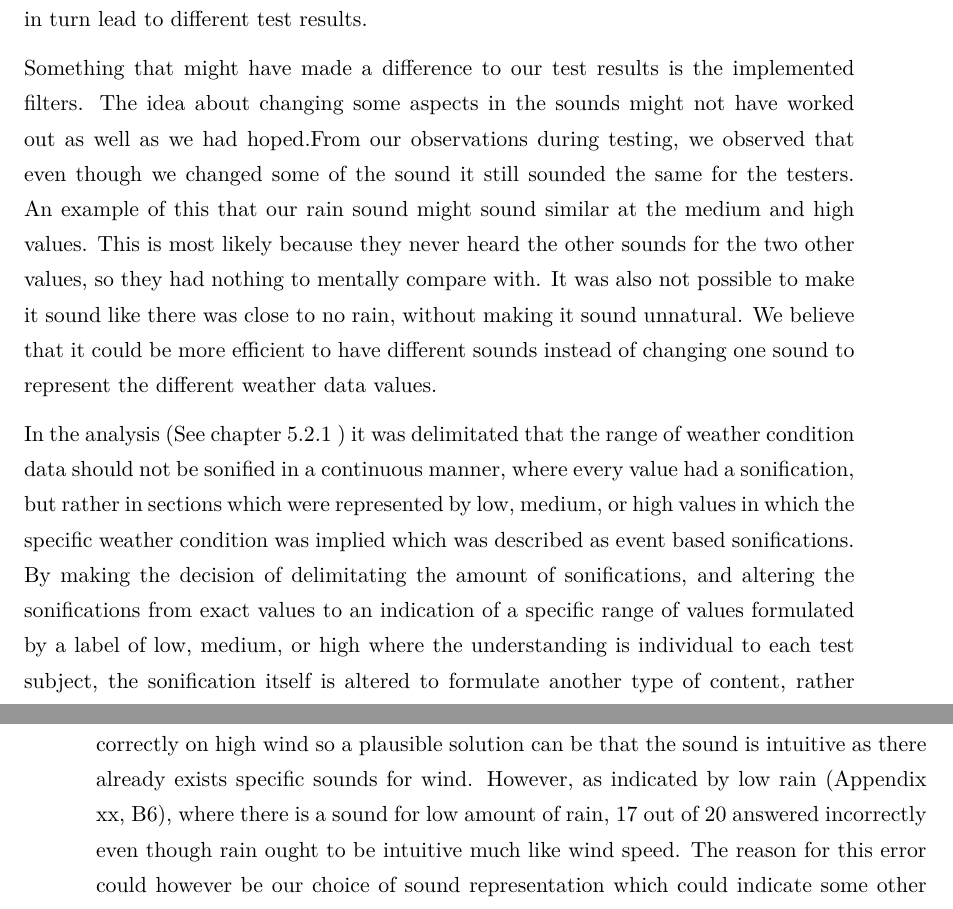
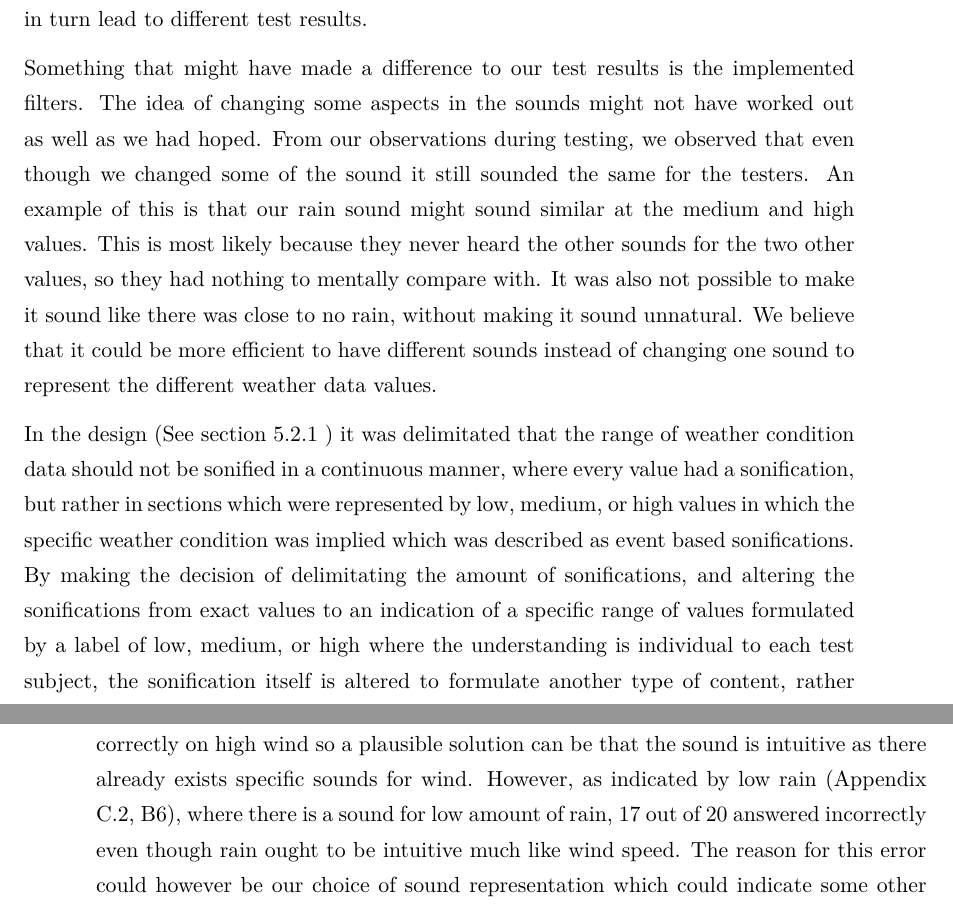
Before and after one commit to Borisln90/med4Report, a LaTeX document (main.tex, which reads chapters/discussion.tex): two parts of pages 62 and 63 of 107, joined at a grey line, cut so that both start at the same text. Compiled offline with pdfLaTeX.

Commit message:
corrections

```diff
--- a/chapters/discussion.tex
+++ b/chapters/discussion.tex
@@ -10,10 +10,14 @@ Ultimately the discussion will lead to how the problem statement can be answered
 For the visual part of our test, (See chapter \ref{sub:visual_pre_test}) we conducted the test using images created by ourselves, based upon the visual pre test, which could have changed/affected the test results. We chose to create our own pictures since we believed it would not matter if they were taken from a website or drawn by us. We based our drawings on information given from the visual pre-test . The test results indicates that not everyone could see what the pictures represented(See appendix \ref{sub:test_result_graphs}) This is of course an issue and for further testing these images should perhaps be replaced with something not based on our pre-test, but pictures found on weather represented websites or authored by a professional. Pictures as these may be more recognizable for people since there’s a chance they have seen them in weather forecasts on TV or in newspapers, which could in turn lead to different test results.
 
 
-Something that might have made a difference to our test results is the implemented filters. The idea about changing some aspects in the sounds might not have worked out as well as we had hoped.From our observations during testing, we observed that even though we changed some of the sound it still sounded the same for the testers. An example of this that our rain sound might sound similar at the medium and high values. This is most likely because they never heard the other sounds for the two other values, so they had nothing to mentally compare with. It was also not possible to make it sound like there was close to no rain, without making it sound unnatural. We believe that it could be more efficient to have different sounds instead of changing one sound to represent the different weather data values.
+Something that might have made a difference to our test results is the implemented filters.
+The idea of changing some aspects in the sounds might not have worked out as well as we had hoped.
+From our observations during testing, we observed that even though we changed some of the sound it still sounded the same for the testers.
+An example of this is that our rain sound might sound similar at the medium and high values.
+This is most likely because they never heard the other sounds for the two other values, so they had nothing to mentally compare with. It was also not possible to make it sound like there was close to no rain, without making it sound unnatural. We believe that it could be more efficient to have different sounds instead of changing one sound to represent the different weather data values.
 
 
-In the analysis (See chapter \ref{ssub:categories} ) it was delimitated that the range of weather condition data should not be sonified in a continuous manner, where every value had a sonification, but rather in sections which were represented by low, medium, or high values in which the specific weather condition was implied which was described as event based sonifications.
+In the design (See section \ref{ssub:categories} ) it was delimitated that the range of weather condition data should not be sonified in a continuous manner, where every value had a sonification, but rather in sections which were represented by low, medium, or high values in which the specific weather condition was implied which was described as event based sonifications.
 By making the decision of delimitating the amount of sonifications, and altering the sonifications from exact values to an indication of a specific range of values formulated by a label of low, medium, or high where the understanding is individual to each test subject, the sonification itself is altered to formulate another type of content, rather than the actual weather data.
 
 What this implies is that we make a predetermined decision towards the possibility of making an exact sonification of the entire ranges of values in a specific weather condition, and to be intuitively understandable, which we believe to be impossible.
@@ -25,7 +29,7 @@ In the analysis chapter (See chapter \ref{ssub:weather_data_represented_using_so
 The evaluation chapter in this report provides data from the test subjects that indicate differences or similarities in the data, when using the Kruskal-Wallis tests, and provides detailed information about specific weather condition data, which was correctly or incorrectly answered. See section (\ref{sub:results}) for evaluation results. However, there was not obtained test data, which elaborates upon why any of the presented weather data conditions were answered correctly or incorrectly, but we do have theories.
 
 
-The pie charts (see appendix \ref{sub:test_result_graphs}) show the responses for each weather data information, indicated by a single pie chart in the appendix. The data does not specifically reflect the following , but we assume that weather conditions which actually have a sound are more likely to be intuitively understood than weather data which have no sound (but this is understood via associations). An example is Wind speed (See appendix \ref{sub:test_result_graphs}, K32). When there is wind, it is possible to hear the wind, unlike temperature. There is no sound of temperature, but associations that makes one think that there must be a specific temperature because of associated sounds. 100 percent of test participants answered correctly on high wind so a plausible solution can be that the sound is intuitive as there already exists specific sounds for wind. However, as indicated by low rain (Appendix xx,  B6), where there is a sound for low amount of rain, 17 out of 20 answered incorrectly even though rain ought to be intuitive much like wind speed. The reason for this error could however be our choice of sound representation which could indicate some other values. e.g. mid or high value of the data, leading the test subjects to answer incorrectly.
+The pie charts (see appendix \ref{sub:test_result_graphs}) show the responses for each weather data information, indicated by a single pie chart in the appendix. The data does not specifically reflect the following , but we assume that weather conditions which actually have a sound are more likely to be intuitively understood than weather data which have no sound (but this is understood via associations). An example is Wind speed (See appendix \ref{sub:test_result_graphs}, K32). When there is wind, it is possible to hear the wind, unlike temperature. There is no sound of temperature, but associations that makes one think that there must be a specific temperature because of associated sounds. 100 percent of test participants answered correctly on high wind so a plausible solution can be that the sound is intuitive as there already exists specific sounds for wind. However, as indicated by low rain (Appendix \ref{sub:test_result_graphs},  B6), where there is a sound for low amount of rain, 17 out of 20 answered incorrectly even though rain ought to be intuitive much like wind speed. The reason for this error could however be our choice of sound representation which could indicate some other values. e.g. mid or high value of the data, leading the test subjects to answer incorrectly.
 
 It can also be argued that associations to weather data is an individual interpretation, which makes it unlikely to make accurate sonifications of weather data, as there is no correct choice of sonifications to illustrate an association to the specific weather data, but only a plausible majority who may think that a specific sound/sonification accurately conveys that data.
 
```
